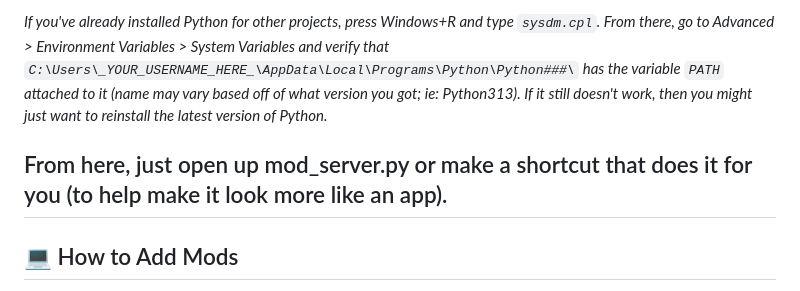
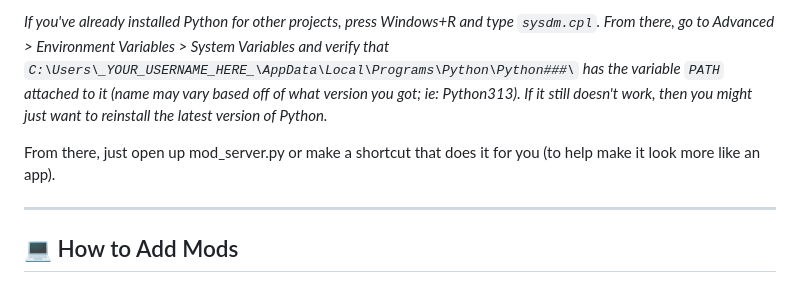
Before and after one commit to 1OTH3R/utdr-mod-loader, a Markdown page: README.md, the part around the change. Drawn GitHub-style.

```diff
--- a/README.md
+++ b/README.md
@@ -28,7 +28,8 @@ Built for flexibility, style, and ease of use.
 
 *If you've already installed Python for other projects, press Windows+R and type `sysdm.cpl`. From there, go to Advanced > Environment Variables > System Variables and verify that `C:\Users\_YOUR_USERNAME_HERE_\AppData\Local\Programs\Python\Python###\` has the variable `PATH` attached to it (name may vary based off of what version you got; ie: Python313). If it still doesn't work, then you might just want to reinstall the latest version of Python.*
 
-From here, just open up mod_server.py or make a shortcut that does it for you (to help make it look more like an app).
+From there, just open up mod_server.py or make a shortcut that does it for you (to help make it look more like an app).
+
 ---
 
 ## 💻 How to Add Mods
```
